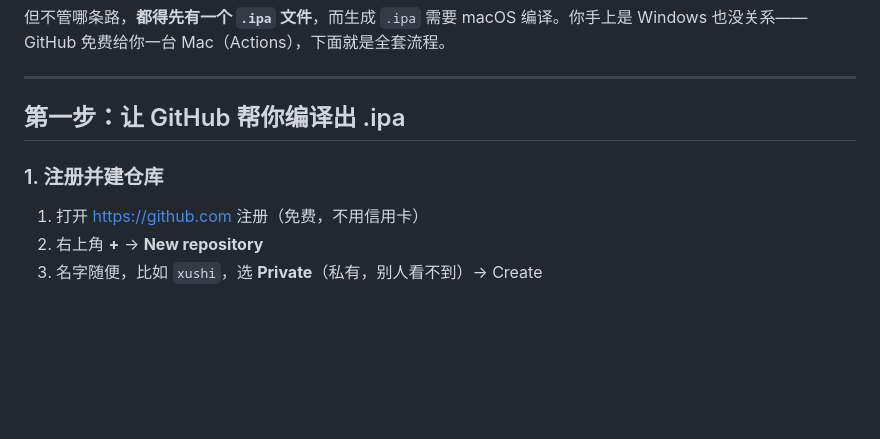
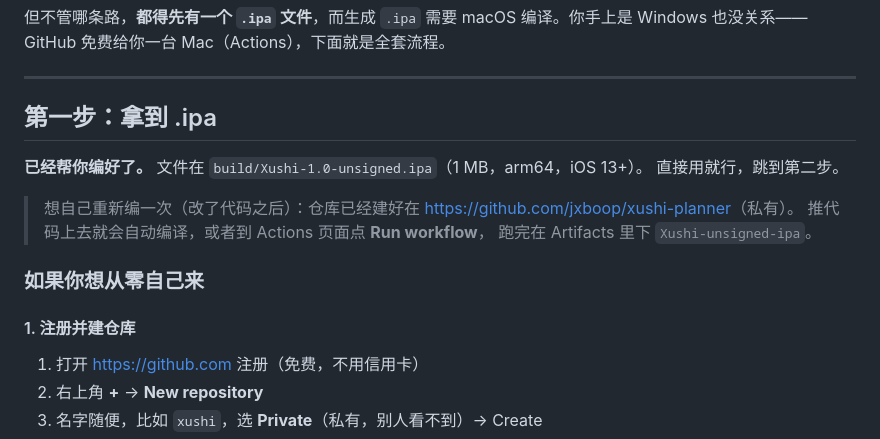
Before and after one commit to jxboop/xushi-planner, a Markdown page: INSTALL-iOS.md, the part around the change. Rendered like a GitHub page; blank space fills up the shorter version.

```diff
--- a/INSTALL-iOS.md
+++ b/INSTALL-iOS.md
@@ -21,9 +21,19 @@ iOS 不允许随便装 App Store 以外的 App，**必须签名**。两条路：
 
 ---
 
-## 第一步：让 GitHub 帮你编译出 .ipa
+## 第一步：拿到 .ipa
 
-### 1. 注册并建仓库
+**已经帮你编好了。** 文件在 `build/Xushi-1.0-unsigned.ipa`（1 MB，arm64，iOS 13+）。
+直接用就行，跳到第二步。
+
+> 想自己重新编一次（改了代码之后）：仓库已经建好在
+> <https://github.com/jxboop/xushi-planner>（私有）。
+> 推代码上去就会自动编译，或者到 Actions 页面点 **Run workflow**，
+> 跑完在 Artifacts 里下 `Xushi-unsigned-ipa`。
+
+### 如果你想从零自己来
+
+#### 1. 注册并建仓库
 1. 打开 <https://github.com> 注册（免费，不用信用卡）
 2. 右上角 **+** → **New repository**
 3. 名字随便，比如 `xushi`，选 **Private**（私有，别人看不到）→ Create
```
Also changed, not shown: README.md (+7 -4 lines), SIGN.md (added, +72 -0 lines), preview/all-dark.png, preview/all-light.png, preview/live.png (added), 5 other files.
